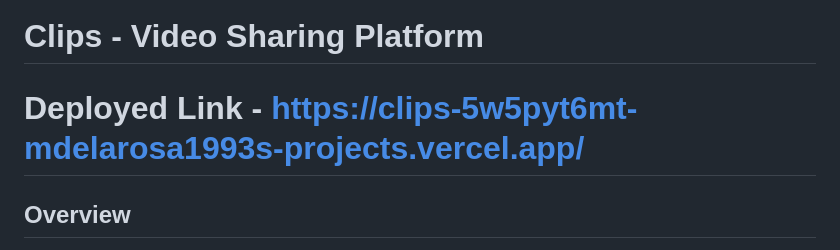
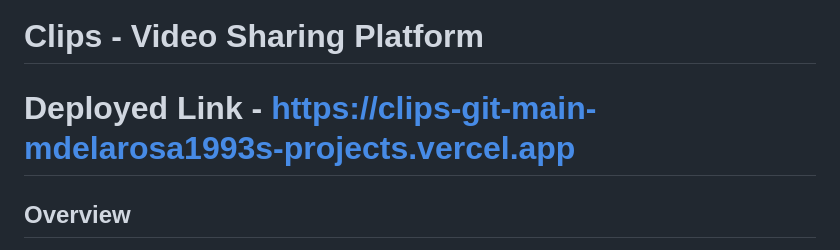
Before and after one commit to MDelarosa1993/Clips, a Markdown page: README.md, the part around the change. Drawn GitHub-style.

Commit message:
Added another link

```diff
--- a/README.md
+++ b/README.md
@@ -1,6 +1,6 @@
 # Clips - Video Sharing Platform
 
-# Deployed Link - https://clips-5w5pyt6mt-mdelarosa1993s-projects.vercel.app/
+# Deployed Link - https://clips-git-main-mdelarosa1993s-projects.vercel.app
 
 ## Overview
 
```
